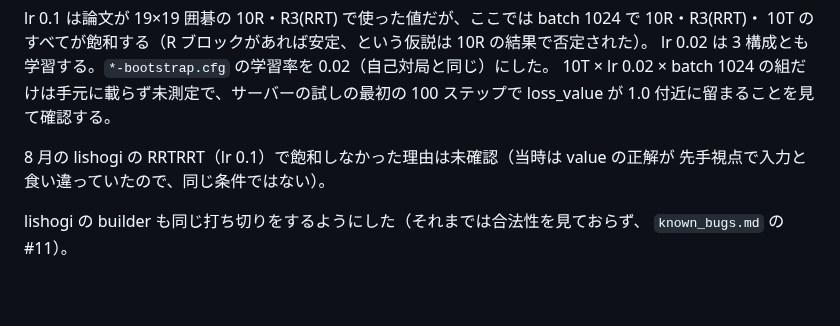
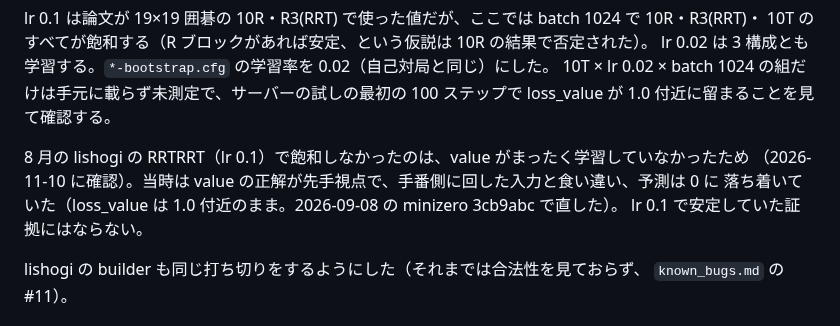
Before and after one commit to riririnn/restnet, a Markdown page: mdfolder/bootstrap_pretraining.md, the part around the change. Rendered like a GitHub page; blank space fills up the shorter version.

Commit message:
docs: why August value did not saturate

```diff
--- a/mdfolder/bootstrap_pretraining.md
+++ b/mdfolder/bootstrap_pretraining.md
@@ -469,8 +469,10 @@ lr 0.02 は 3 構成とも学習する。`*-bootstrap.cfg` の学習率を 0.02
 10T × lr 0.02 × batch 1024 の組だけは手元に載らず未測定で、サーバーの試しの最初の 100 ステップで
 loss_value が 1.0 付近に留まることを見て確認する。
 
-8 月の lishogi の RRTRRT（lr 0.1）で飽和しなかった理由は未確認（当時は value の正解が
-先手視点で入力と食い違っていたので、同じ条件ではない）。
+8 月の lishogi の RRTRRT（lr 0.1）で飽和しなかったのは、value がまったく学習していなかったため
+（2026-11-10 に確認）。当時は value の正解が先手視点で、手番側に回した入力と食い違い、予測は 0 に
+落ち着いていた（loss_value は 1.0 付近のまま。2026-09-08 の minizero 3cb9abc で直した）。
+lr 0.1 で安定していた証拠にはならない。
 
 lishogi の builder も同じ打ち切りをするようにした（それまでは合法性を見ておらず、
 `known_bugs.md` の #11）。
```
